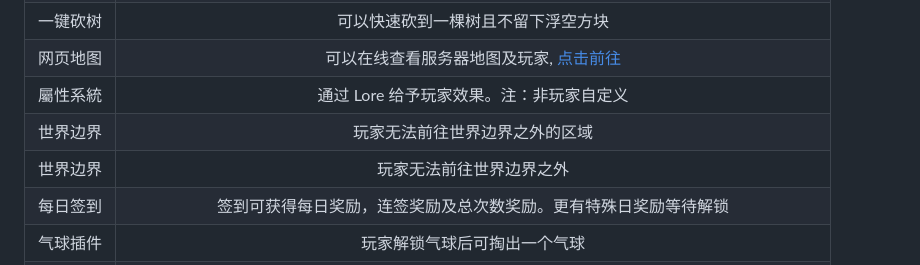
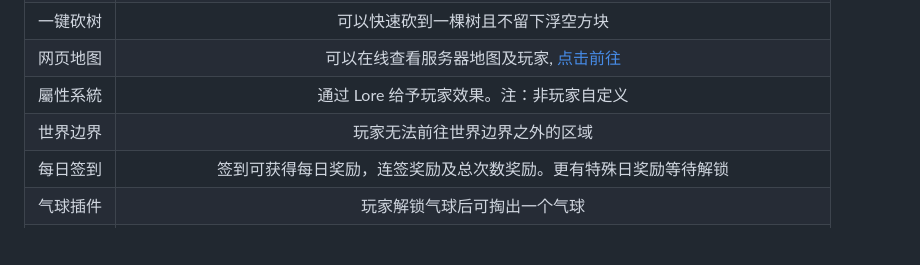
Before and after one commit to DawnLandTeam/14th_wikt, a Markdown page: docs/README.md, the part around the change. Rendered like a GitHub page; blank space fills up the shorter version.

```diff
--- a/docs/README.md
+++ b/docs/README.md
@@ -24,7 +24,6 @@
 | 网页地图 |     可以在线查看服务器地图及玩家, [点击前往](https://survival-1.map.dawnland.cn/)      |
 | 屬性系統 |                        通过 Lore 给予玩家效果。注：非玩家自定义                        |
 | 世界边界 |                             玩家无法前往世界边界之外的区域                             |
-| 世界边界 |                                玩家无法前往世界边界之外                                |
 | 每日签到 |            签到可获得每日奖励，连签奖励及总次数奖励。更有特殊日奖励等待解锁            |
 | 气球插件 |                              玩家解锁气球后可掏出一个气球                              |
 | 领地插件 |                              玩家可圈地，保护私有财产安全                              |
```
